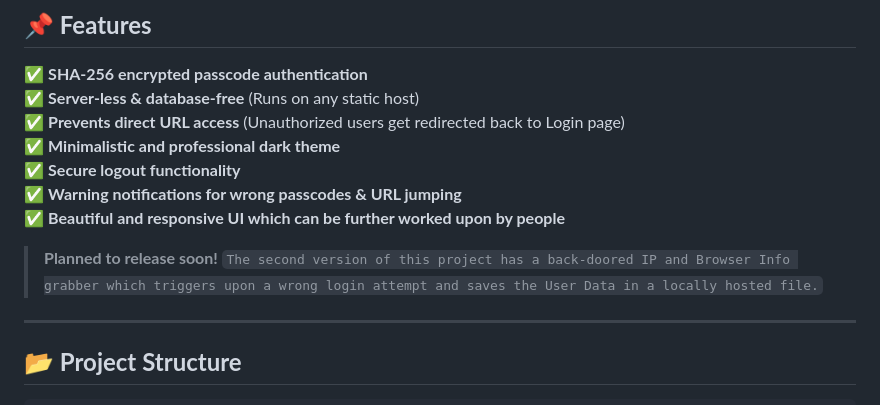
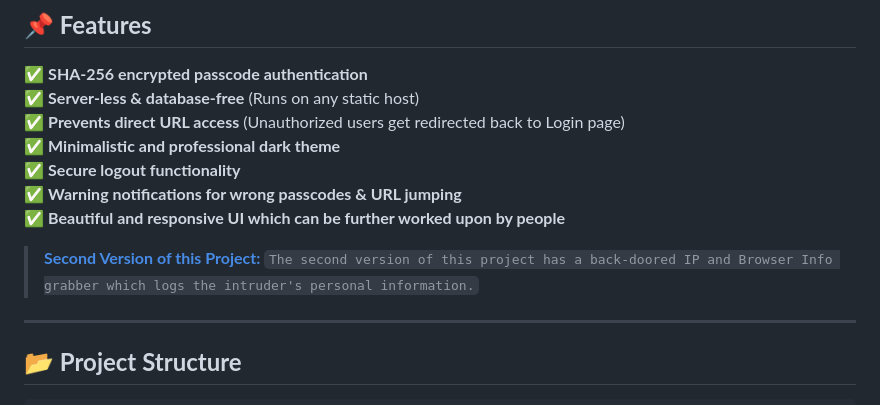
Before and after one commit to arpan-mandal/encrypted-login-page, a Markdown page: README.md, the part around the change. Drawn GitHub-style.

````diff
--- a/README.md
+++ b/README.md
@@ -14,8 +14,8 @@ A **minimal, professional, and secure login system** that authenticates users wi
 ✅ **Warning notifications for wrong passcodes & URL jumping**
 ✅ **Beautiful and responsive UI which can be further worked upon by people**
 
-> <b>Planned to release soon!</b>
-```The second version of this project has a back-doored IP and Browser Info grabber which triggers upon a wrong login attempt and saves the User Data in a locally hosted file.```
+> <b>[Second Version of this Project:](https://github.com/arpan-mandal/defensive-login-system)</b>
+```The second version of this project has a back-doored IP and Browser Info grabber which logs the intruder's personal information.```
 ---
 
 ## **📂 Project Structure**
````
